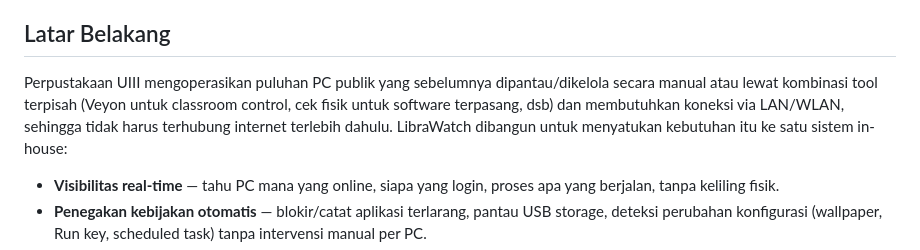
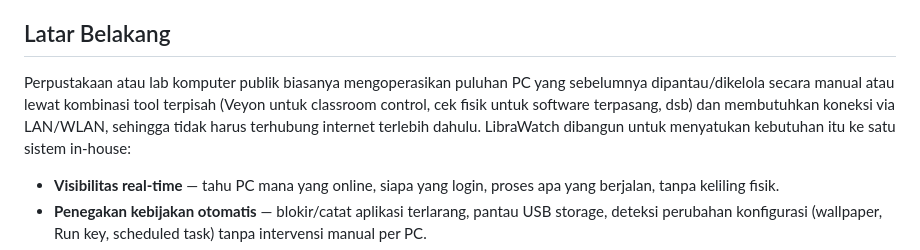
Before and after one commit to frendyardiansyah31/librawatch, a Markdown page: README.md, the part around the change. Rendered like a GitHub page.

Commit message:
generalisasi README.md — hapus referensi UIII
LibraWatch cocok untuk lab komputer/perpustakaan mana pun, bukan spesifik
satu institusi.

Co-Authored-By: Claude Sonnet 5 <noreply@anthropic.com>
Claude-Session: https://claude.ai/code/session_01BVPX7hmynW1MgLHUpaqa4t

```diff
--- a/README.md
+++ b/README.md
@@ -4,7 +4,7 @@ Sistem monitoring & manajemen PC untuk perpustakaan atau lab komputer — memant
 
 ## Latar Belakang
 
-Perpustakaan UIII mengoperasikan puluhan PC publik yang sebelumnya dipantau/dikelola secara manual atau lewat kombinasi tool terpisah (Veyon untuk classroom control, cek fisik untuk software terpasang, dsb) dan membutuhkan koneksi via LAN/WLAN, sehingga tidak harus terhubung internet terlebih dahulu. LibraWatch dibangun untuk menyatukan kebutuhan itu ke satu sistem in-house:
+Perpustakaan atau lab komputer publik biasanya mengoperasikan puluhan PC yang sebelumnya dipantau/dikelola secara manual atau lewat kombinasi tool terpisah (Veyon untuk classroom control, cek fisik untuk software terpasang, dsb) dan membutuhkan koneksi via LAN/WLAN, sehingga tidak harus terhubung internet terlebih dahulu. LibraWatch dibangun untuk menyatukan kebutuhan itu ke satu sistem in-house:
 
 - **Visibilitas real-time** — tahu PC mana yang online, siapa yang login, proses apa yang berjalan, tanpa keliling fisik.
 - **Penegakan kebijakan otomatis** — blokir/catat aplikasi terlarang, pantau USB storage, deteksi perubahan konfigurasi (wallpaper, Run key, scheduled task) tanpa intervensi manual per PC.
```
